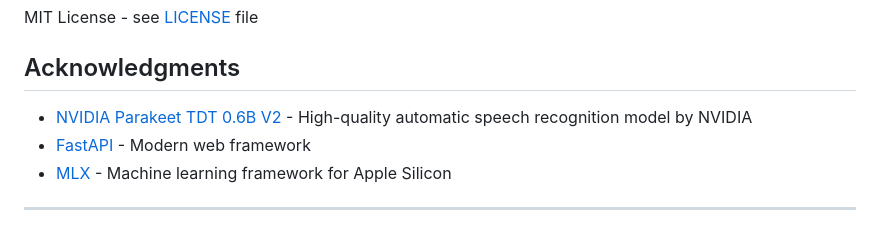
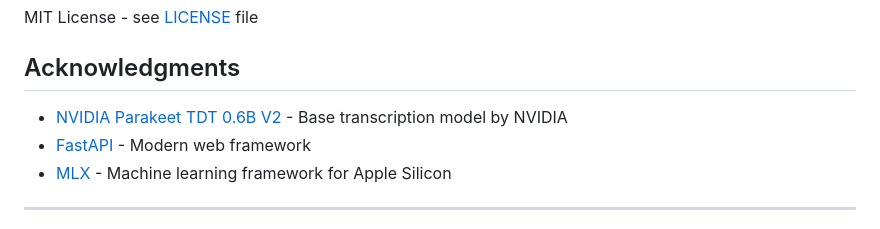
Before and after one commit to riedemannai/parakeet-mlx-server, a Markdown page: README.md, the part around the change. Rendered like a GitHub page.

Commit message:
Update acknowledgments: credit NVIDIA Parakeet TDT 0.6B V2

```diff
--- a/README.md
+++ b/README.md
@@ -274,7 +274,7 @@ MIT License - see [LICENSE](LICENSE) file
 
 ## Acknowledgments
 
-- [NVIDIA Parakeet TDT 0.6B V2](https://huggingface.co/nvidia/parakeet-tdt-0.6b-v2) - High-quality automatic speech recognition model by NVIDIA
+- [NVIDIA Parakeet TDT 0.6B V2](https://huggingface.co/nvidia/parakeet-tdt-0.6b-v2) - Base transcription model by NVIDIA
 - [FastAPI](https://fastapi.tiangolo.com/) - Modern web framework
 - [MLX](https://github.com/ml-explore/mlx) - Machine learning framework for Apple Silicon
 
```
